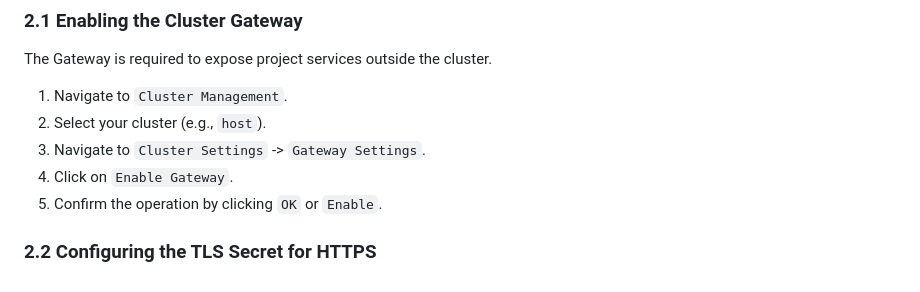
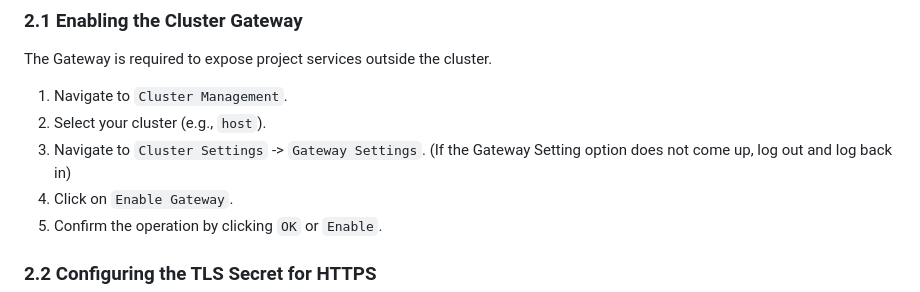
Before and after one commit to Vonrisen/mtd-cluster, a Markdown page: banking_application_guide.md, the part around the change. Drawn GitHub-style.

```diff
--- a/banking_application_guide.md
+++ b/banking_application_guide.md
@@ -38,7 +38,7 @@ The Gateway is required to expose project services outside the cluster.
 
 1.  Navigate to `Cluster Management`.
 2.  Select your cluster (e.g., `host`).
-3.  Navigate to `Cluster Settings` -> `Gateway Settings`.
+3.  Navigate to `Cluster Settings` -> `Gateway Settings`. (If the Gateway Setting option does not come up, log out and log back in)
 4.  Click on `Enable Gateway`.
 5.  Confirm the operation by clicking `OK` or `Enable`.
 
```
